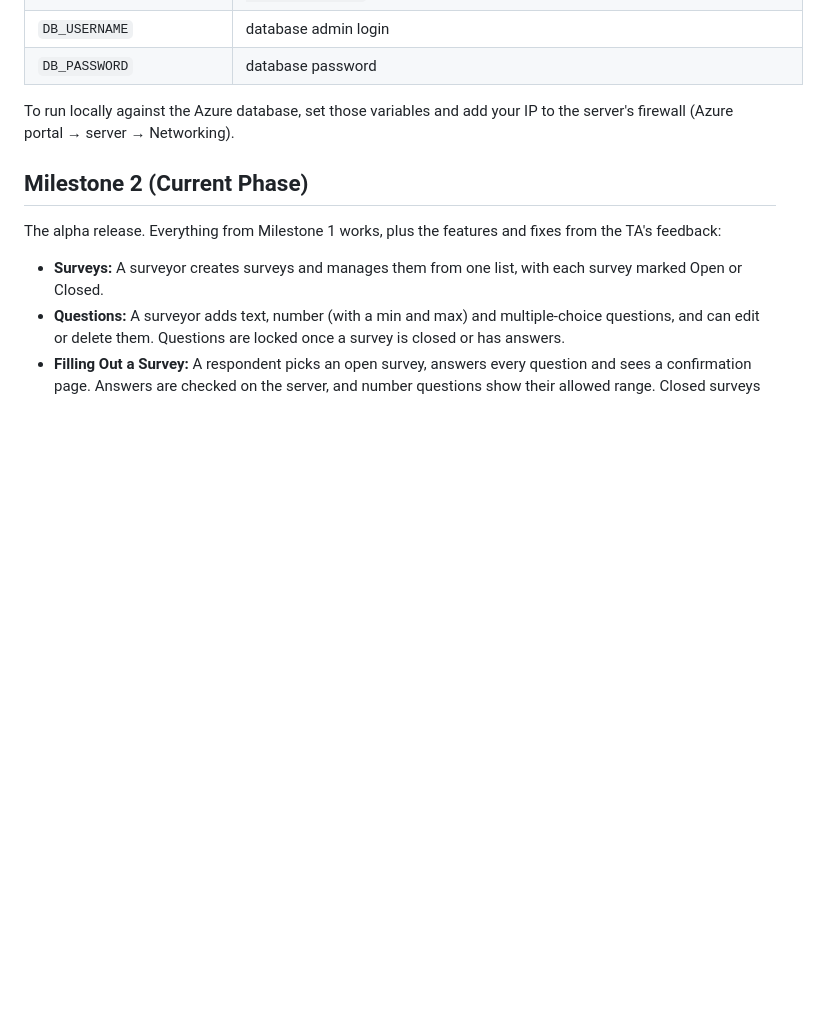
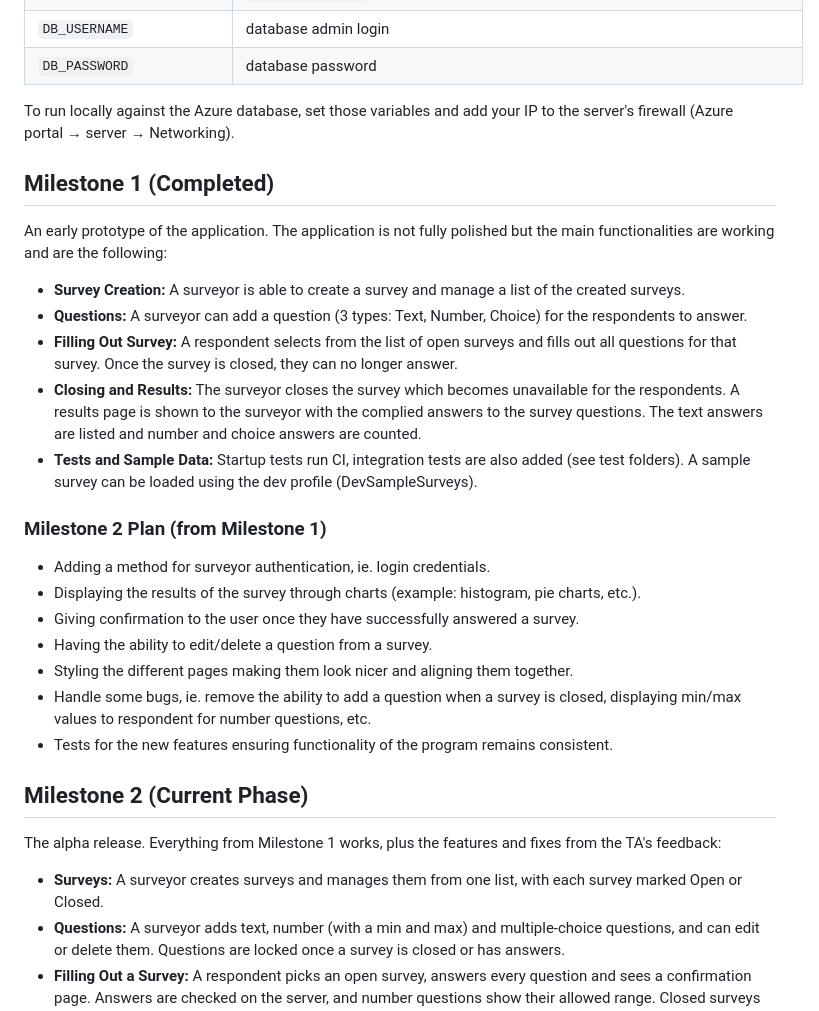
Before and after one commit to ramiayoub585/mini-survey-monkey, a Markdown page: README.md, the part around one of its changes. Drawn GitHub-style; blank space fills up the shorter version.

```diff
--- a/README.md
+++ b/README.md
@@ -43,6 +43,24 @@ The `prod` profile reads its connection settings from environment variables
 To run locally against the Azure database, set those variables and add your IP
 to the server's firewall (Azure portal → server → Networking).
 
+## Milestone 1 (Completed)
+An early prototype of the application. The application is not fully polished but the main functionalities are working and are the following:
+
+- **Survey Creation:** A surveyor is able to create a survey and manage a list of the created surveys.
+- **Questions:** A surveyor can add a question (3 types: Text, Number, Choice) for the respondents to answer.
+- **Filling Out Survey:** A respondent selects from the list of open surveys and fills out all questions for that survey. Once the survey is closed, they can no longer answer.
+- **Closing and Results:** The surveyor closes the survey which becomes unavailable for the respondents. A results page is shown to the surveyor with the complied answers to the survey questions. The text answers are listed and number and choice answers are counted.
+- **Tests and Sample Data:** Startup tests run CI, integration tests are also added (see test folders). A sample survey can be loaded using the dev profile (DevSampleSurveys).
+
+### Milestone 2 Plan (from Milestone 1)
+- Adding a method for surveyor authentication, ie. login credentials.
+- Displaying the results of the survey through charts (example: histogram, pie charts, etc.).
+- Giving confirmation to the user once they have successfully answered a survey.
+- Having the ability to edit/delete a question from a survey.
+- Styling the different pages making them look nicer and aligning them together.
+- Handle some bugs, ie. remove the ability to add a question when a survey is closed, displaying min/max values to respondent for number questions, etc.
+- Tests for the new features ensuring functionality of the program remains consistent.
+
 ## Milestone 2 (Current Phase)
 The alpha release. Everything from Milestone 1 works, plus the features and fixes from the TA's feedback:
 
```
Also changed, not shown: other parts of README.md (+13 -2 lines), docs/uml-class-diagram-milestone1.png (added), docs/uml-class-diagram.png, 1 other file.
